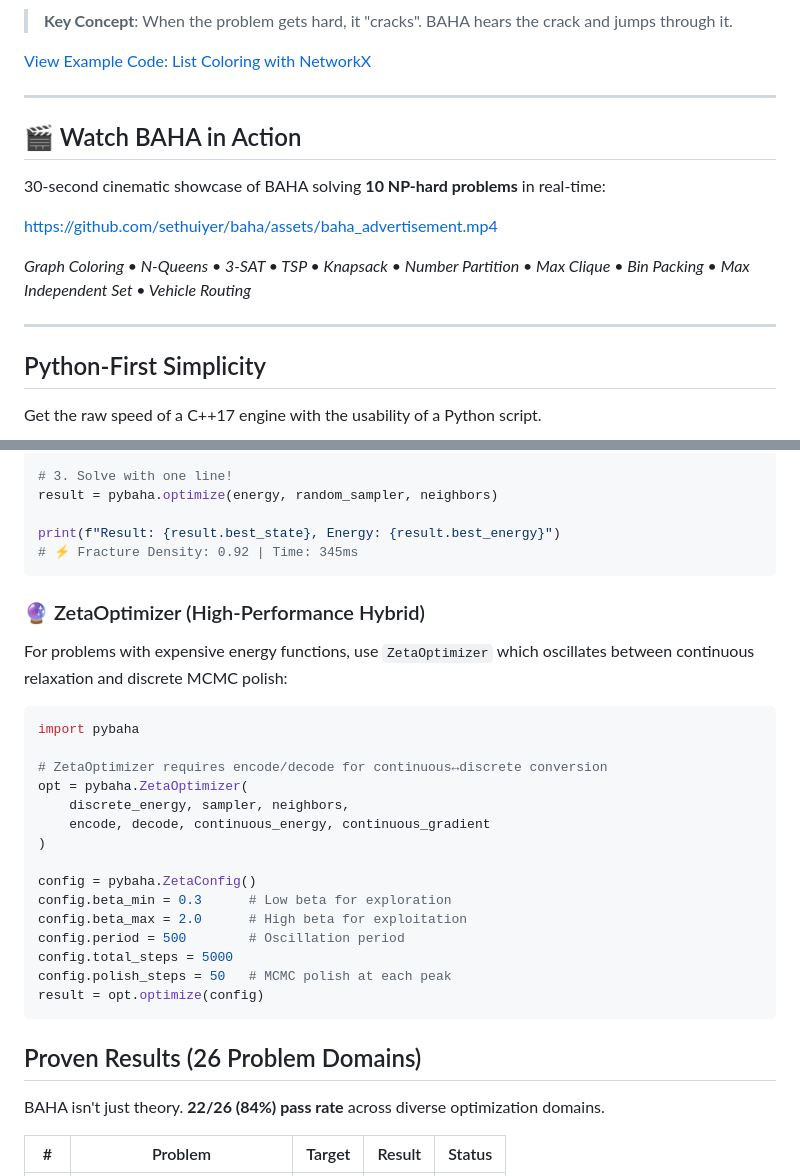
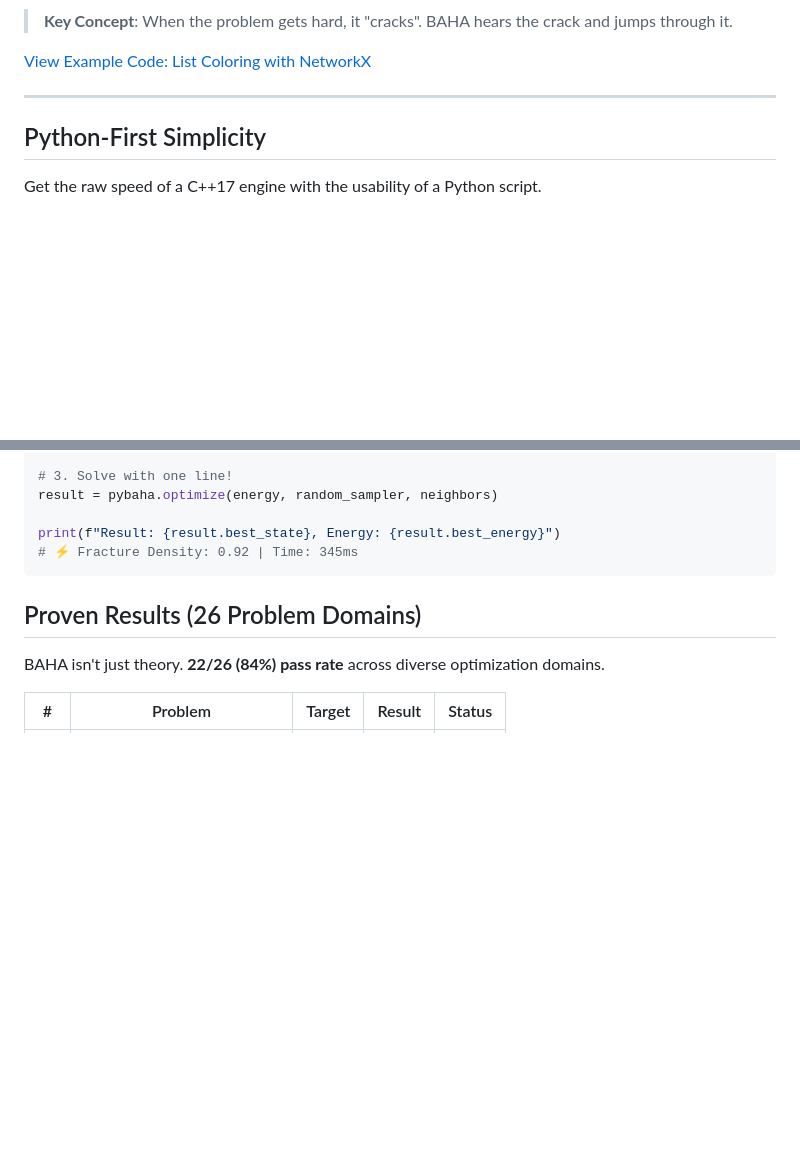
Before and after one commit to sethuiyer/baha, a Markdown page: README.md, 2 parts joined by grey strips. Rendered like a GitHub page; blank space fills up the shorter version.

Commit message:
Update README to remove showcase and ZetaOptimizer
Removed video showcase and ZetaOptimizer section from README.

````diff
--- a/README.md
+++ b/README.md
@@ -27,16 +27,6 @@ Most optimizers get stuck in local minima because they treat the landscape as on
 
 ---
 
-## 🎬 Watch BAHA in Action
-
-30-second cinematic showcase of BAHA solving **10 NP-hard problems** in real-time:
-
-https://github.com/sethuiyer/baha/assets/baha_advertisement.mp4
-
-*Graph Coloring • N-Queens • 3-SAT • TSP • Knapsack • Number Partition • Max Clique • Bin Packing • Max Independent Set • Vehicle Routing*
-
----
-
 ## Python-First Simplicity
 
 Get the raw speed of a C++17 engine with the usability of a Python script.
@@ -60,28 +50,6 @@ result = pybaha.optimize(energy, random_sampler, neighbors)
 
 print(f"Result: {result.best_state}, Energy: {result.best_energy}")
 # ⚡ Fracture Density: 0.92 | Time: 345ms
-```
-
-### 🔮 ZetaOptimizer (High-Performance Hybrid)
-
-For problems with expensive energy functions, use `ZetaOptimizer` which oscillates between continuous relaxation and discrete MCMC polish:
-
-```python
-import pybaha
-
-# ZetaOptimizer requires encode/decode for continuous↔discrete conversion
-opt = pybaha.ZetaOptimizer(
-    discrete_energy, sampler, neighbors,
-    encode, decode, continuous_energy, continuous_gradient
-)
-
-config = pybaha.ZetaConfig()
-config.beta_min = 0.3      # Low beta for exploration
-config.beta_max = 2.0      # High beta for exploitation
-config.period = 500        # Oscillation period
-config.total_steps = 5000
-config.polish_steps = 50   # MCMC polish at each peak
-result = opt.optimize(config)
 ```
 
 ## Proven Results (26 Problem Domains)
````
